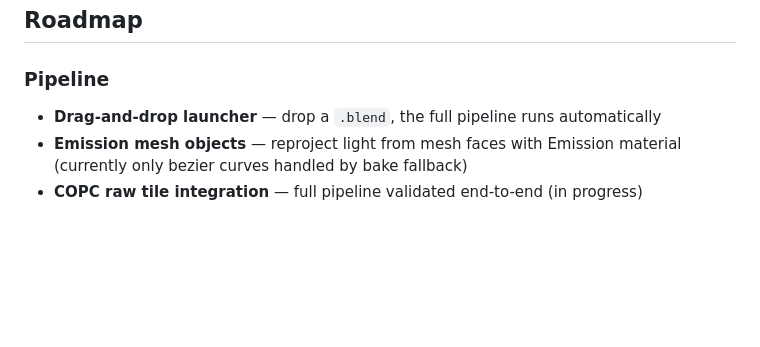
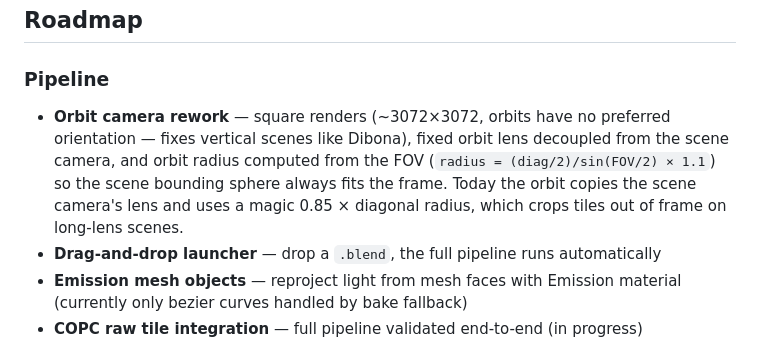
Before and after one commit to fitaine/pointcloud-light-baker, a Markdown page: README.md, the part around the change. GitHub-like rendering; blank space fills up the shorter version.

Commit message:
Roadmap: orbit camera rework — square frames, fixed lens, FOV-derived radius
Co-Authored-By: Claude Opus 4.8 <noreply@anthropic.com>

```diff
--- a/README.md
+++ b/README.md
@@ -184,6 +184,7 @@ python bake_lighting.py <input.ply> <scene_lights.json> <output-lit.ply>
 ## Roadmap
 
 ### Pipeline
+- **Orbit camera rework** — square renders (~3072×3072, orbits have no preferred orientation — fixes vertical scenes like Dibona), fixed orbit lens decoupled from the scene camera, and orbit radius computed from the FOV (`radius = (diag/2)/sin(FOV/2) × 1.1`) so the scene bounding sphere always fits the frame. Today the orbit copies the scene camera's lens and uses a magic 0.85 × diagonal radius, which crops tiles out of frame on long-lens scenes.
 - **Drag-and-drop launcher** — drop a `.blend`, the full pipeline runs automatically
 - **Emission mesh objects** — reproject light from mesh faces with Emission material (currently only bezier curves handled by bake fallback)
 - **COPC raw tile integration** — full pipeline validated end-to-end (in progress)
```
